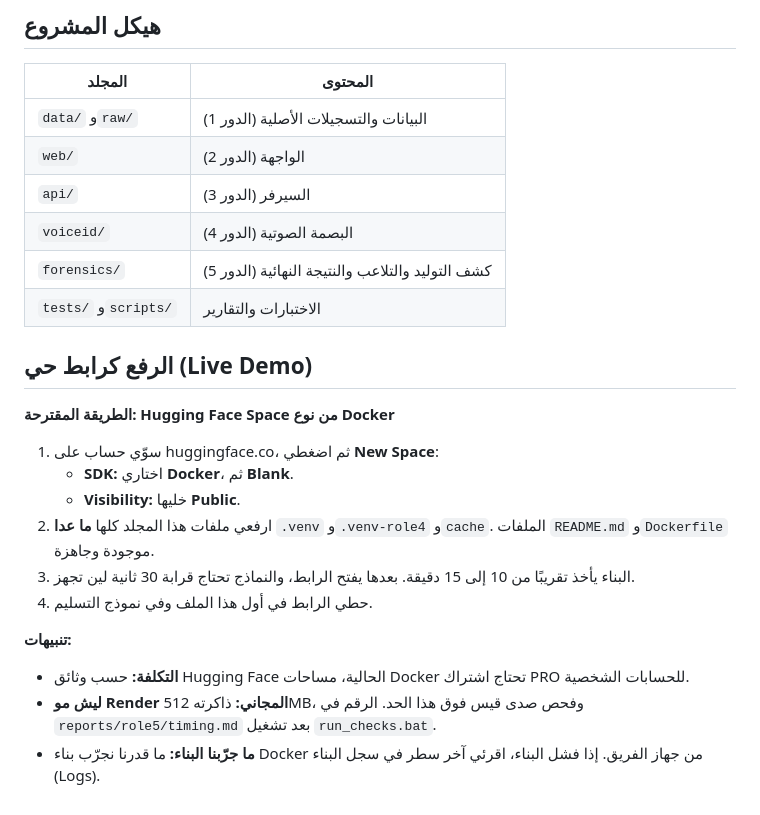
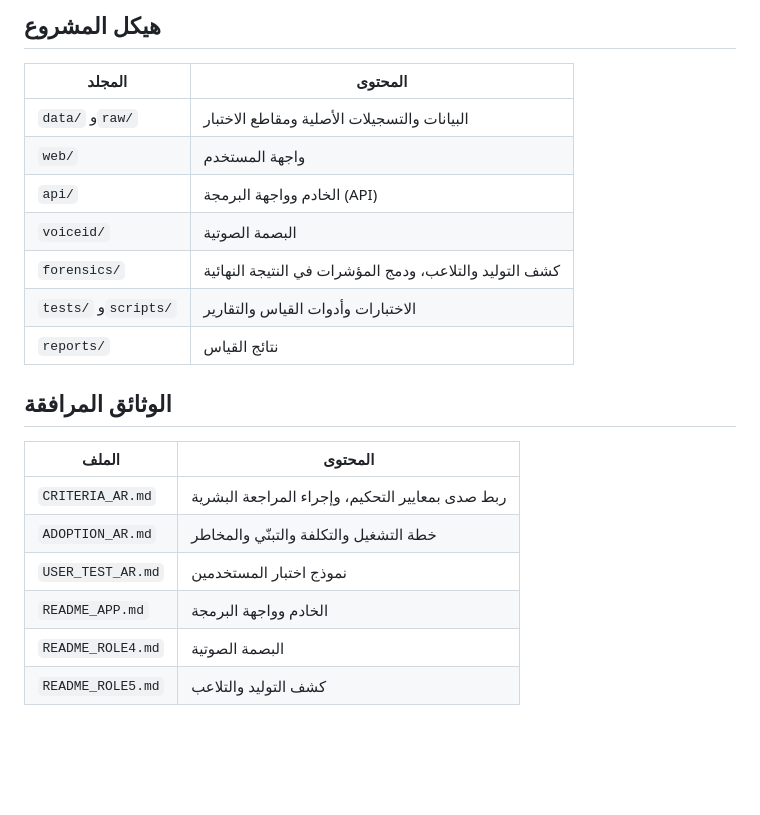
Before and after one commit to AibyRafa/sada, a Markdown page: README.md, the part around one of its changes. Drawn GitHub-style; blank space fills up the shorter version.

```diff
--- a/README.md
+++ b/README.md
@@ -65,24 +110,20 @@ pinned: false
 ## هيكل المشروع
 | المجلد | المحتوى |
 |---|---|
-| `data/` و`raw/` | البيانات والتسجيلات الأصلية (الدور 1) |
-| `web/` | الواجهة (الدور 2) |
-| `api/` | السيرفر (الدور 3) |
-| `voiceid/` | البصمة الصوتية (الدور 4) |
-| `forensics/` | كشف التوليد والتلاعب والنتيجة النهائية (الدور 5) |
-| `tests/` و`scripts/` | الاختبارات والتقارير |
+| `data/` و`raw/` | البيانات والتسجيلات الأصلية ومقاطع الاختبار |
+| `web/` | واجهة المستخدم |
+| `api/` | الخادم وواجهة البرمجة (API) |
+| `voiceid/` | البصمة الصوتية |
+| `forensics/` | كشف التوليد والتلاعب، ودمج المؤشرات في النتيجة النهائية |
+| `tests/` و`scripts/` | الاختبارات وأدوات القياس والتقارير |
+| `reports/` | نتائج القياس |
 
-## الرفع كرابط حي (Live Demo)
-**الطريقة المقترحة: Hugging Face Space من نوع Docker**
-
-1. سوّي حساب على huggingface.co، ثم اضغطي **New Space**:
-   - **SDK:** اختاري **Docker**، ثم **Blank**.
-   - **Visibility:** خليها **Public**.
-2. ارفعي ملفات هذا المجلد كلها **ما عدا** `.venv` و`.venv-role4` و`cache`. الملفات `README.md` و`Dockerfile` موجودة وجاهزة.
-3. البناء يأخذ تقريبًا من 10 إلى 15 دقيقة. بعدها يفتح الرابط، والنماذج تحتاج قرابة 30 ثانية لين تجهز.
-4. حطي الرابط في أول هذا الملف وفي نموذج التسليم.
-
-**تنبيهات:**
-- **التكلفة:** حسب وثائق Hugging Face الحالية، مساحات Docker تحتاج اشتراك PRO للحسابات الشخصية.
-- **ليش مو Render المجاني:** ذاكرته 512MB، وفحص صدى قيس فوق هذا الحد. الرقم في `reports/role5/timing.md` بعد تشغيل `run_checks.bat`.
-- **ما جرّبنا البناء:** ما قدرنا نجرّب بناء Docker من جهاز الفريق. إذا فشل البناء، اقرئي آخر سطر في سجل البناء (Logs).
+## الوثائق المرافقة
+| الملف | المحتوى |
+|---|---|
+| `CRITERIA_AR.md` | ربط صدى بمعايير التحكيم، وإجراء المراجعة البشرية |
+| `ADOPTION_AR.md` | خطة التشغيل والتكلفة والتبنّي والمخاطر |
+| `USER_TEST_AR.md` | نموذج اختبار المستخدمين |
+| `README_APP.md` | الخادم وواجهة البرمجة |
+| `README_ROLE4.md` | البصمة الصوتية |
+| `README_ROLE5.md` | كشف التوليد والتلاعب |
```
Also changed, not shown: other parts of README.md (+81 -36 lines).
